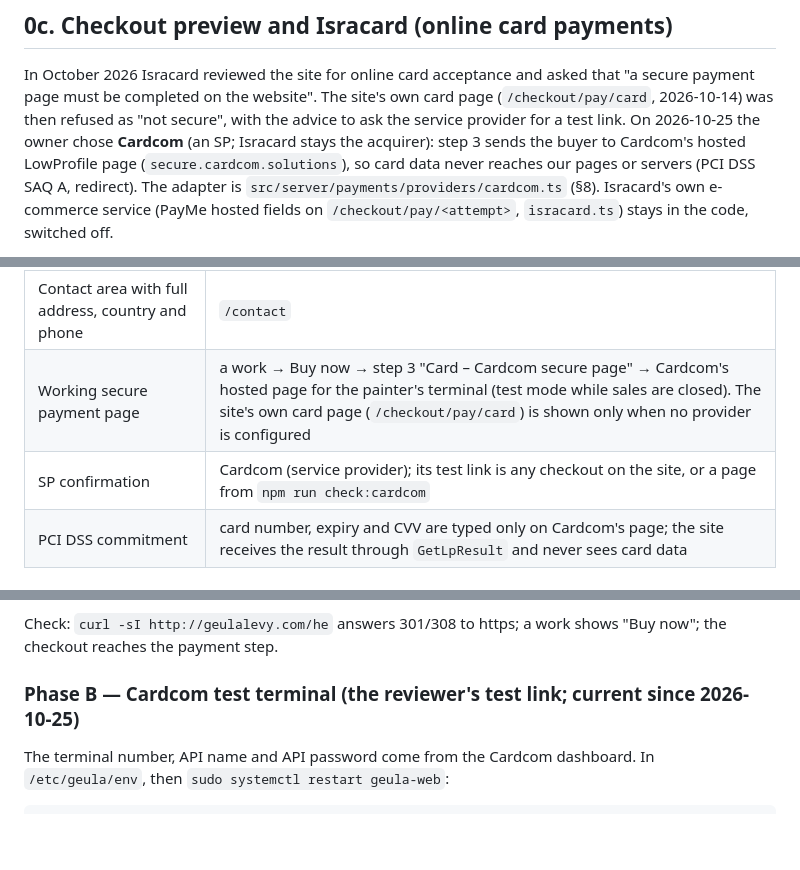
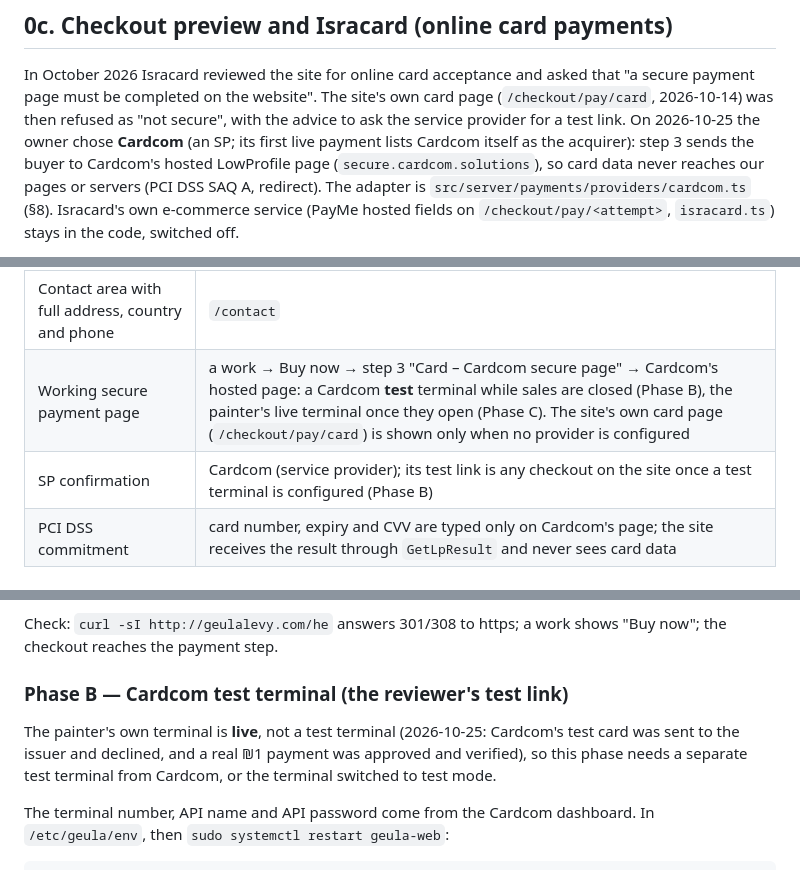
Before and after one commit to Ofek-Israeli/geula_gallery, a Markdown page: docs/deploy.md, 3 parts joined by grey strips. Rendered like a GitHub page; blank space fills up the shorter version.

Commit message:
docs(payments): the painter's Cardcom terminal is live
A real ₪1 payment was approved and verified through GetLpResult, and Cardcom's test card was sent
to the issuer and declined, so the reviewer's test link (Phase B) needs a separate Cardcom test
terminal. Cardcom lists itself as the acquirer of that payment.

Co-Authored-By: Claude Opus 5.5 <noreply@anthropic.com>

```diff
--- a/docs/deploy.md
+++ b/docs/deploy.md
@@ -106,7 +106,7 @@ Cloudflare Tunnel (no open ports at home).
 In October 2026 Isracard reviewed the site for online card acceptance and asked that "a secure
 payment page must be completed on the website". The site's own card page (`/checkout/pay/card`,
 2026-10-14) was then refused as "not secure", with the advice to ask the service provider for a
-test link. On 2026-10-25 the owner chose **Cardcom** (an SP; Isracard stays the acquirer): step 3
+test link. On 2026-10-25 the owner chose **Cardcom** (an SP; its first live payment lists Cardcom itself as the acquirer): step 3
 sends the buyer to Cardcom's hosted LowProfile page (`secure.cardcom.solutions`), so card data
 never reaches our pages or servers (PCI DSS SAQ A, redirect). The adapter is
 `src/server/payments/providers/cardcom.ts` (§8). Isracard's own e-commerce service (PayMe hosted
@@ -121,8 +121,8 @@ What Isracard's online-acceptance form checks, and where the site answers it:
 | Cancellation and returns policy | `/legal/returns`, the `/cancel` form |
 | Warranty policy | `/legal/warranty` |
 | Contact area with full address, country and phone | `/contact` |
-| Working secure payment page | a work → Buy now → step 3 "Card – Cardcom secure page" → Cardcom's hosted page for the painter's terminal (test mode while sales are closed). The site's own card page (`/checkout/pay/card`) is shown only when no provider is configured |
-| SP confirmation | Cardcom (service provider); its test link is any checkout on the site, or a page from `npm run check:cardcom` |
+| Working secure payment page | a work → Buy now → step 3 "Card – Cardcom secure page" → Cardcom's hosted page: a Cardcom **test** terminal while sales are closed (Phase B), the painter's live terminal once they open (Phase C). The site's own card page (`/checkout/pay/card`) is shown only when no provider is configured |
+| SP confirmation | Cardcom (service provider); its test link is any checkout on the site once a test terminal is configured (Phase B) |
 | PCI DSS commitment | card number, expiry and CVV are typed only on Cardcom's page; the site receives the result through `GetLpResult` and never sees card data |
 
 ### Phase A — no credentials yet (our own card page, nothing charged)
@@ -150,7 +150,11 @@ sent or charged, and nothing is created. In Cloudflare (dashboard → geulalevy.
 Check: `curl -sI http://geulalevy.com/he` answers 301/308 to https; a work shows "Buy now"; the
 checkout reaches the payment step.
 
-### Phase B — Cardcom test terminal (the reviewer's test link; current since 2026-10-25)
+### Phase B — Cardcom test terminal (the reviewer's test link)
+
+The painter's own terminal is **live**, not a test terminal (2026-10-25: Cardcom's test card was
+sent to the issuer and declined, and a real ₪1 payment was approved and verified), so this phase
+needs a separate test terminal from Cardcom, or the terminal switched to test mode.
 
 The terminal number, API name and API password come from the Cardcom dashboard. In
 `/etc/geula/env`, then `sudo systemctl restart geula-web`:
```
Also changed, not shown: docs/testing.md (+1 -1 lines).
